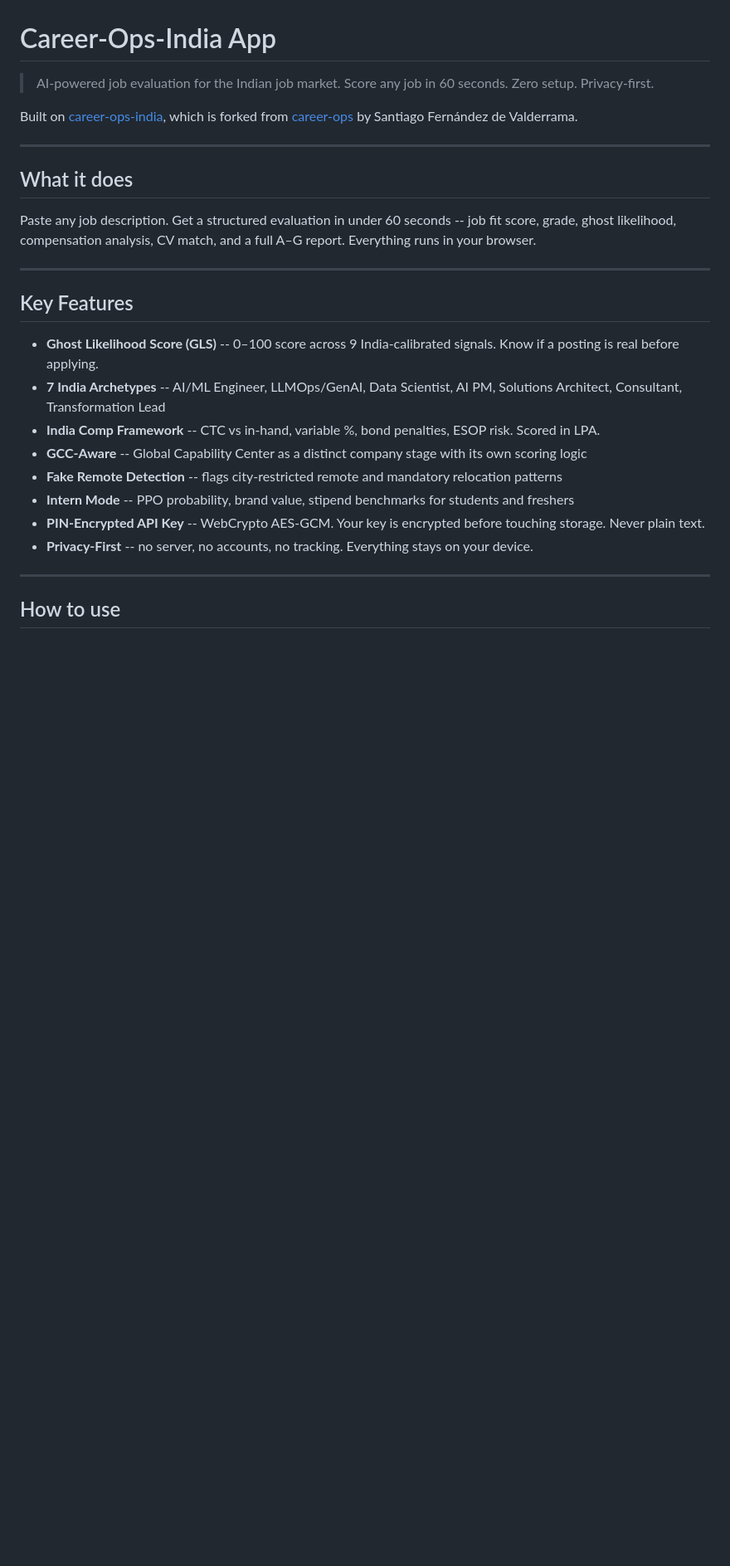
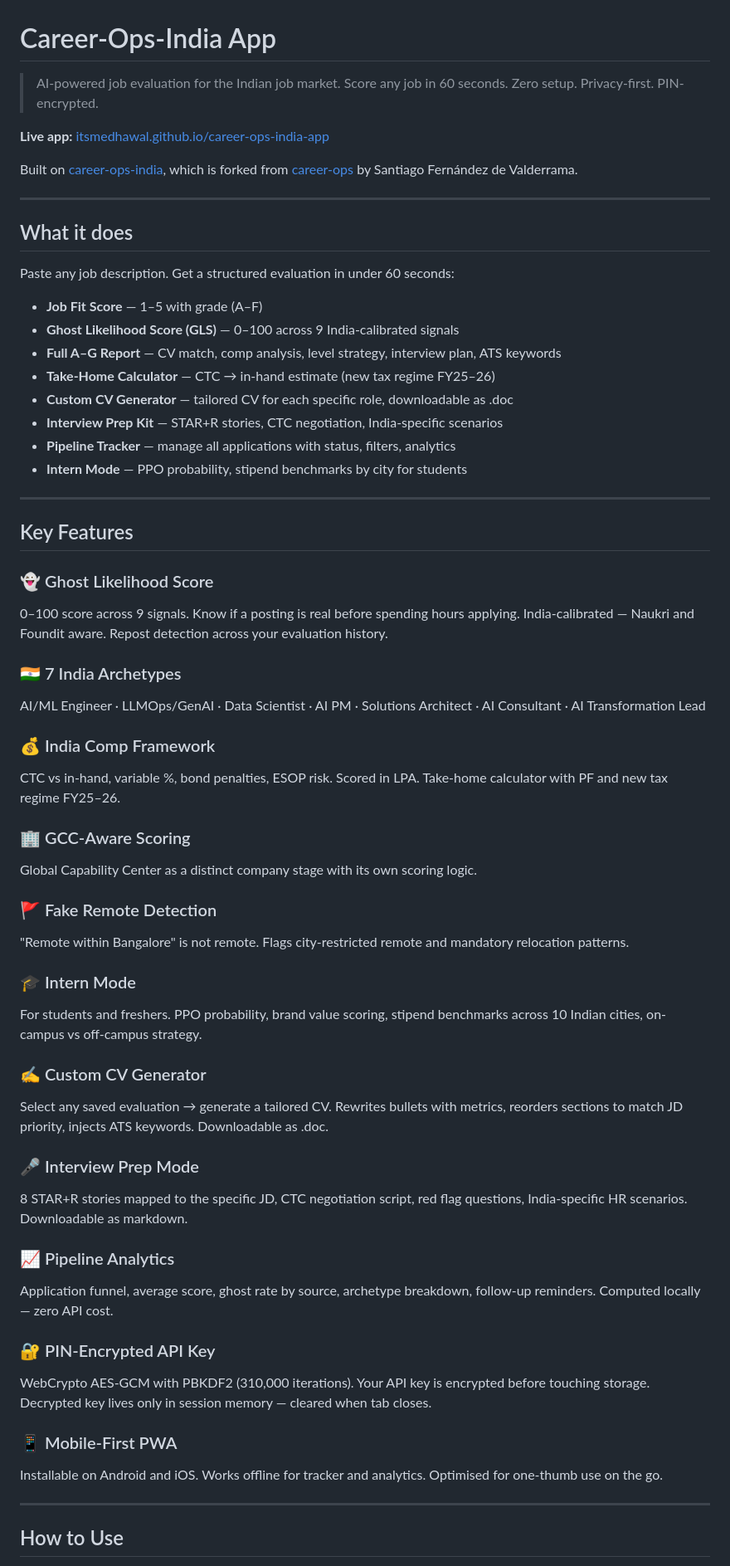
Before and after one commit to itsmedhawal/career-ops-india-app, a Markdown page: README.md, the part around one of its changes. Shown at 83% size. Rendered like a GitHub page; blank space fills up the shorter version.

```diff
--- a/README.md
+++ b/README.md
@@ -1,6 +1,9 @@
 # Career-Ops-India App
 
-> AI-powered job evaluation for the Indian job market. Score any job in 60 seconds. Zero setup. Privacy-first.
+> AI-powered job evaluation for the Indian job market.
+> Score any job in 60 seconds. Zero setup. Privacy-first. PIN-encrypted.
+
+**Live app:** [itsmedhawal.github.io/career-ops-india-app](https://itsmedhawal.github.io/career-ops-india-app)
 
 Built on [career-ops-india](https://github.com/itsmedhawal/career-ops-india), which is forked from [career-ops](https://github.com/santifer/career-ops) by Santiago Fernández de Valderrama.
 
@@ -8,22 +11,55 @@ Built on [career-ops-india](https://github.com/itsmedhawal/career-ops-india), wh
 
 ## What it does
 
-Paste any job description. Get a structured evaluation in under 60 seconds -- job fit score, grade, ghost likelihood, compensation analysis, CV match, and a full A–G report. Everything runs in your browser.
+Paste any job description. Get a structured evaluation in under 60 seconds:
+
+- **Job Fit Score** — 1–5 with grade (A–F)
+- **Ghost Likelihood Score (GLS)** — 0–100 across 9 India-calibrated signals
+- **Full A–G Report** — CV match, comp analysis, level strategy, interview plan, ATS keywords
+- **Take-Home Calculator** — CTC → in-hand estimate (new tax regime FY25–26)
+- **Custom CV Generator** — tailored CV for each specific role, downloadable as .doc
+- **Interview Prep Kit** — STAR+R stories, CTC negotiation, India-specific scenarios
+- **Pipeline Tracker** — manage all applications with status, filters, analytics
+- **Intern Mode** — PPO probability, stipend benchmarks by city for students
 
 ---
 
 ## Key Features
 
-- **Ghost Likelihood Score (GLS)** -- 0–100 score across 9 India-calibrated signals. Know if a posting is real before applying.
-- **7 India Archetypes** -- AI/ML Engineer, LLMOps/GenAI, Data Scientist, AI PM, Solutions Architect, Consultant, Transformation Lead
-- **India Comp Framework** -- CTC vs in-hand, variable %, bond penalties, ESOP risk. Scored in LPA.
-- **GCC-Aware** -- Global Capability Center as a distinct company stage with its own scoring logic
-- **Fake Remote Detection** -- flags city-restricted remote and mandatory relocation patterns
-- **Intern Mode** -- PPO probability, brand value, stipend benchmarks for students and freshers
-- **PIN-Encrypted API Key** -- WebCrypto AES-GCM. Your key is encrypted before touching storage. Never plain text.
-- **Privacy-First** -- no server, no accounts, no tracking. Everything stays on your device.
+### 👻 Ghost Likelihood Score
+0–100 score across 9 signals. Know if a posting is real before spending hours applying. India-calibrated — Naukri and Foundit aware. Repost detection across your evaluation history.
+
+### 🇮🇳 7 India Archetypes
+AI/ML Engineer · LLMOps/GenAI · Data Scientist · AI PM · Solutions Architect · AI Consultant · AI Transformation Lead
+
+### 💰 India Comp Framework
+CTC vs in-hand, variable %, bond penalties, ESOP risk. Scored in LPA. Take-home calculator with PF and new tax regime FY25–26.
+
+### 🏢 GCC-Aware Scoring
+Global Capability Center as a distinct company stage with its own scoring logic.
+
+### 🚩 Fake Remote Detection
+"Remote within Bangalore" is not remote. Flags city-restricted remote and mandatory relocation patterns.
+
+### 🎓 Intern Mode
+For students and freshers. PPO probability, brand value scoring, stipend benchmarks across 10 Indian cities, on-campus vs off-campus strategy.
+
+### ✍️ Custom CV Generator
+Select any saved evaluation → generate a tailored CV. Rewrites bullets with metrics, reorders sections to match JD priority, injects ATS keywords. Downloadable as .doc.
+
+### 🎤 Interview Prep Mode
+8 STAR+R stories mapped to the specific JD, CTC negotiation script, red flag questions, India-specific HR scenarios. Downloadable as markdown.
+
+### 📈 Pipeline Analytics
+Application funnel, average score, ghost rate by source, archetype breakdown, follow-up reminders. Computed locally — zero API cost.
+
+### 🔐 PIN-Encrypted API Key
+WebCrypto AES-GCM with PBKDF2 (310,000 iterations). Your API key is encrypted before touching storage. Decrypted key lives only in session memory — cleared when tab closes.
+
+### 📱 Mobile-First PWA
+Installable on Android and iOS. Works offline for tracker and analytics. Optimised for one-thumb use on the go.
 
 ---
 
-## How to use
+## How to Use
 
```
Also changed, not shown: other parts of README.md (+38 -30 lines).
